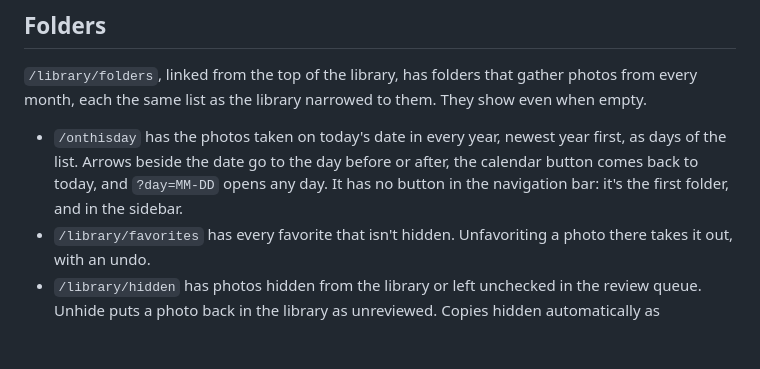
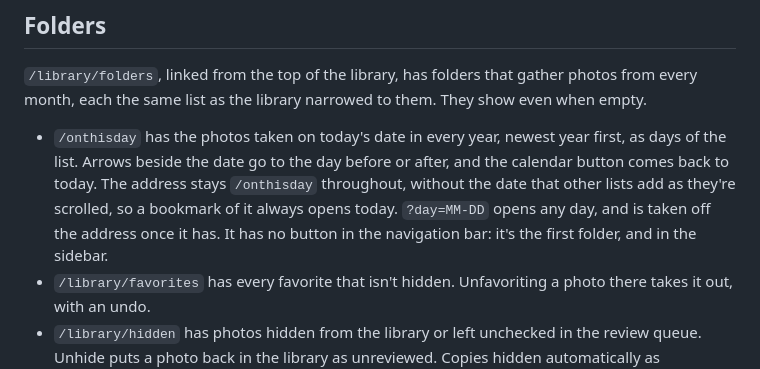
Before and after one commit to dbjohnson/exif-db, a Markdown page: README.md, the part around the change. Drawn GitHub-style; blank space fills up the shorter version.

Commit message:
README: On this day's bare address
Co-Authored-By: Claude Opus 5.5 <noreply@anthropic.com>

```diff
--- a/README.md
+++ b/README.md
@@ -59,7 +59,7 @@ Select, then Select all by a day or in the bar, picks many photos at once, for a
 
 `/library/folders`, linked from the top of the library, has folders that gather photos from every month, each the same list as the library narrowed to them.  They show even when empty.
 
-- `/onthisday` has the photos taken on today's date in every year, newest year first, as days of the list.  Arrows beside the date go to the day before or after, the calendar button comes back to today, and `?day=MM-DD` opens any day.  It has no button in the navigation bar: it's the first folder, and in the sidebar.
+- `/onthisday` has the photos taken on today's date in every year, newest year first, as days of the list.  Arrows beside the date go to the day before or after, and the calendar button comes back to today.  The address stays `/onthisday` throughout, without the date that other lists add as they're scrolled, so a bookmark of it always opens today.  `?day=MM-DD` opens any day, and is taken off the address once it has.  It has no button in the navigation bar: it's the first folder, and in the sidebar.
 - `/library/favorites` has every favorite that isn't hidden.  Unfavoriting a photo there takes it out, with an undo.
 - `/library/hidden` has photos hidden from the library or left unchecked in the review queue.  Unhide puts a photo back in the library as unreviewed.  Copies hidden automatically as duplicates aren't here; `/duplicates` has those.
 - `/library/recycle-bin` has photos deleted from the library, by the day they were deleted (from `deletions.csv`, or for older deletions the time the file moved).  Restore moves a photo's files back; one deleted before the last scan returns to the library after the next one.  Delete forever removes its files from the NAS for good, along with the thumbnails made from them and Synology's copies in the photo's old `@eaDir`, and can't be undone.  Files deleted with a photo, such as a Live Photo's video, go with it either way.  Videos deleted on their own, and anything put in `deleted/` by hand rather than from the library, aren't shown; emptying the trash from `/manage` still removes them.
```
